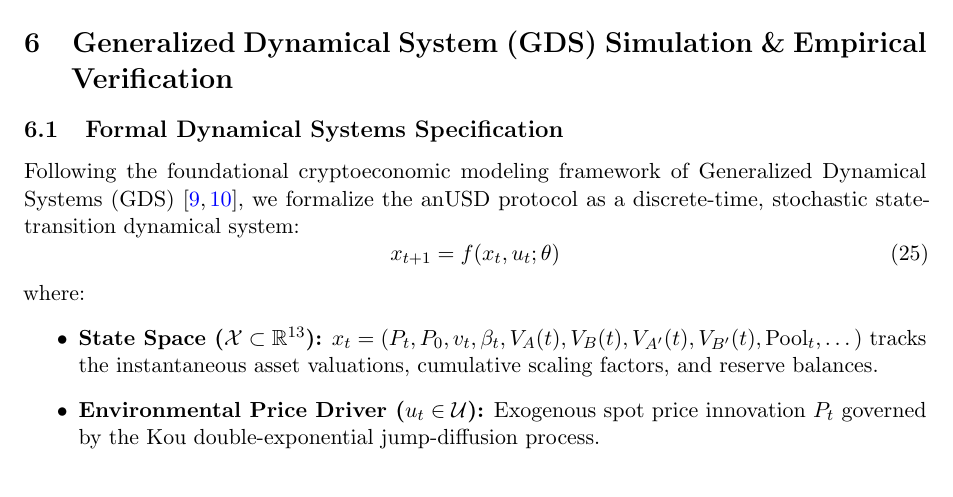
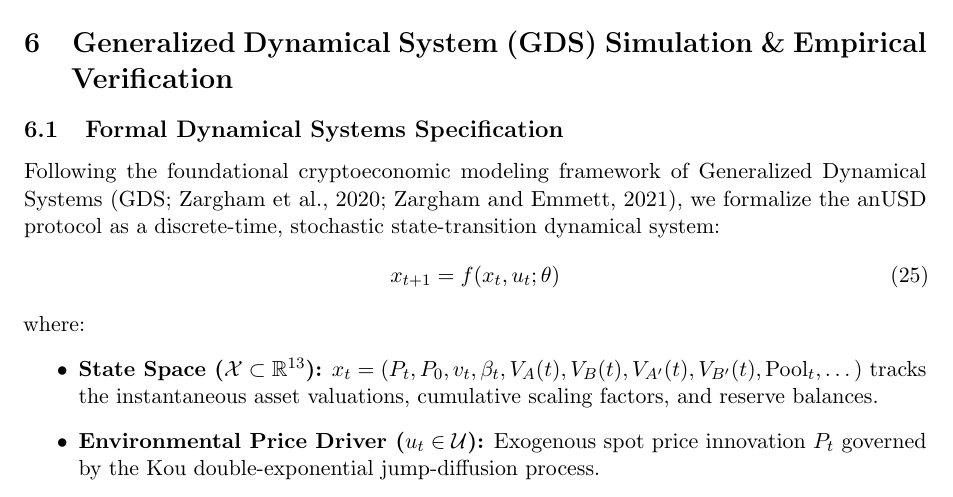
Before and after one commit to coad1024-cmd/avalanche-native-stablecoin, a LaTeX paper (docs/WHITEPAPER.tex): part of page 11 of 19, cut so that both start at the same text. Compiled offline with pdfLaTeX.

Commit message:
fix(citations): harmonize Section 6.1 GDS citation to author-year academic style

```diff
--- a/docs/WHITEPAPER.tex
+++ b/docs/WHITEPAPER.tex
@@ -326,7 +326,7 @@ where $\gamma(t, S) \le \max(1, H_u) e^{-r \Delta t} < 1$. Consequently, by the
 \section{Generalized Dynamical System (GDS) Simulation \& Empirical Verification}
 
 \subsection{Formal Dynamical Systems Specification}
-Following the foundational cryptoeconomic modeling framework of Generalized Dynamical Systems (GDS)~\cite{zargham2020,zargham2021}, we formalize the anUSD protocol as a discrete-time, stochastic state-transition dynamical system:
+Following the foundational cryptoeconomic modeling framework of Generalized Dynamical Systems (GDS; Zargham et al., 2020; Zargham and Emmett, 2021), we formalize the anUSD protocol as a discrete-time, stochastic state-transition dynamical system:
 \begin{equation}
     x_{t+1} = f(x_t, u_t; \theta)
 \end{equation}
```
Also changed, not shown: 2 other files.
